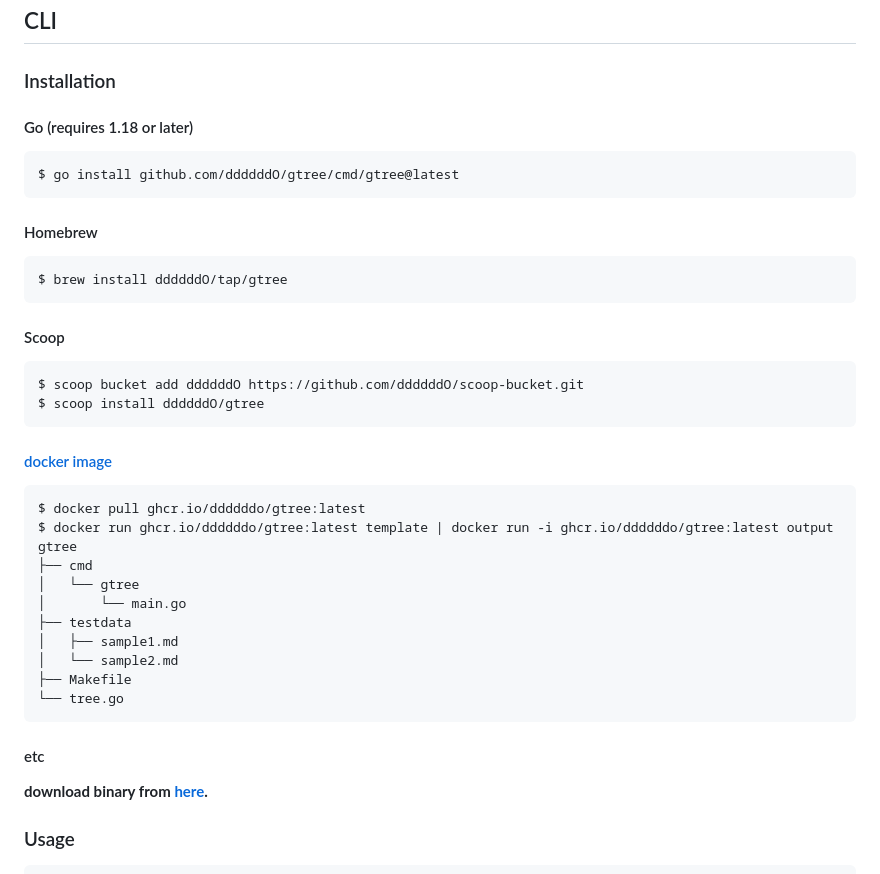
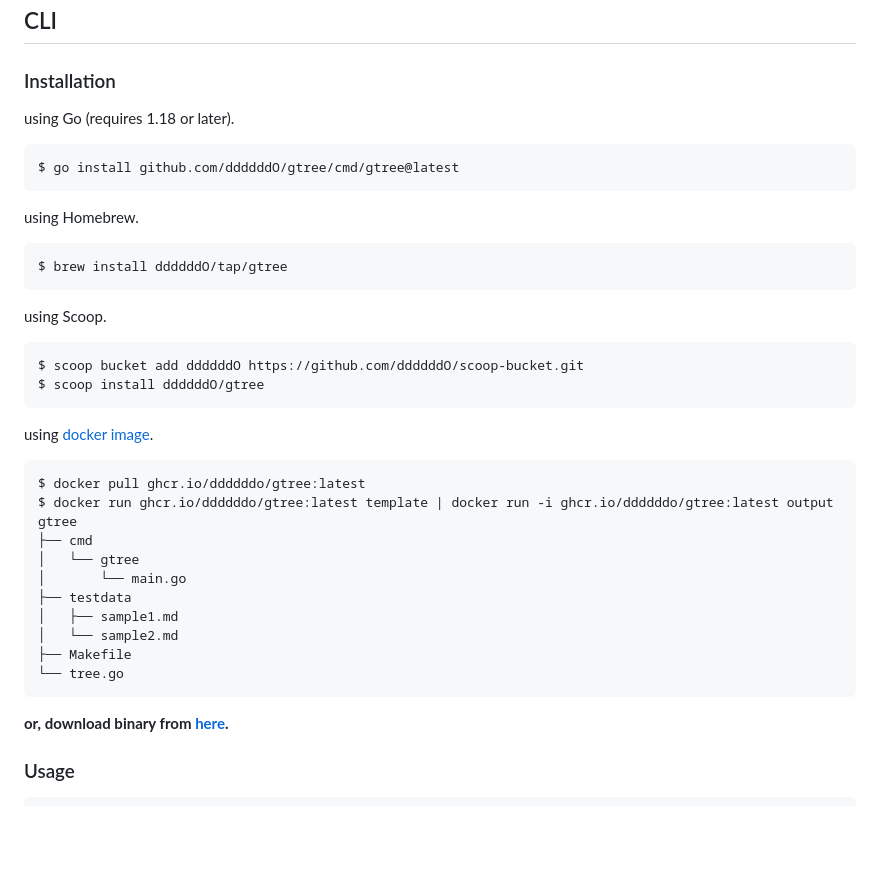
Before and after one commit to ddddddO/gtree, a Markdown page: README.md, the part around the change. GitHub-like rendering; blank space fills up the shorter version.

Commit message:
Revert "update"
This reverts commit 0adc8f383e17da39445986868d315b65967bc79b.

````diff
--- a/README.md
+++ b/README.md
@@ -45,27 +45,24 @@ Also, once loaded, you can enjoy offline!<br>
 ## CLI
 ### Installation
 
-#### Go (requires 1.18 or later)
+using Go (requires 1.18 or later).
 
 ```console
 $ go install github.com/ddddddO/gtree/cmd/gtree@latest
 ```
 
-#### Homebrew
-
+using Homebrew.
 ```console
 $ brew install ddddddO/tap/gtree
 ```
 
-#### Scoop
-
+using Scoop.
 ```console
 $ scoop bucket add ddddddO https://github.com/ddddddO/scoop-bucket.git
 $ scoop install ddddddO/gtree
 ```
 
-#### [docker image](https://github.com/ddddddO/gtree/pkgs/container/gtree)
-
+using [docker image](https://github.com/ddddddO/gtree/pkgs/container/gtree).
 ```console
 $ docker pull ghcr.io/ddddddo/gtree:latest
 $ docker run ghcr.io/ddddddo/gtree:latest template | docker run -i ghcr.io/ddddddo/gtree:latest output
@@ -80,9 +77,7 @@ gtree
 └── tree.go
 ```
 
-#### etc
-
-**download binary from [here](https://github.com/ddddddO/gtree/releases).**
+**or, download binary from [here](https://github.com/ddddddO/gtree/releases).**
 
 ### Usage
 
````
